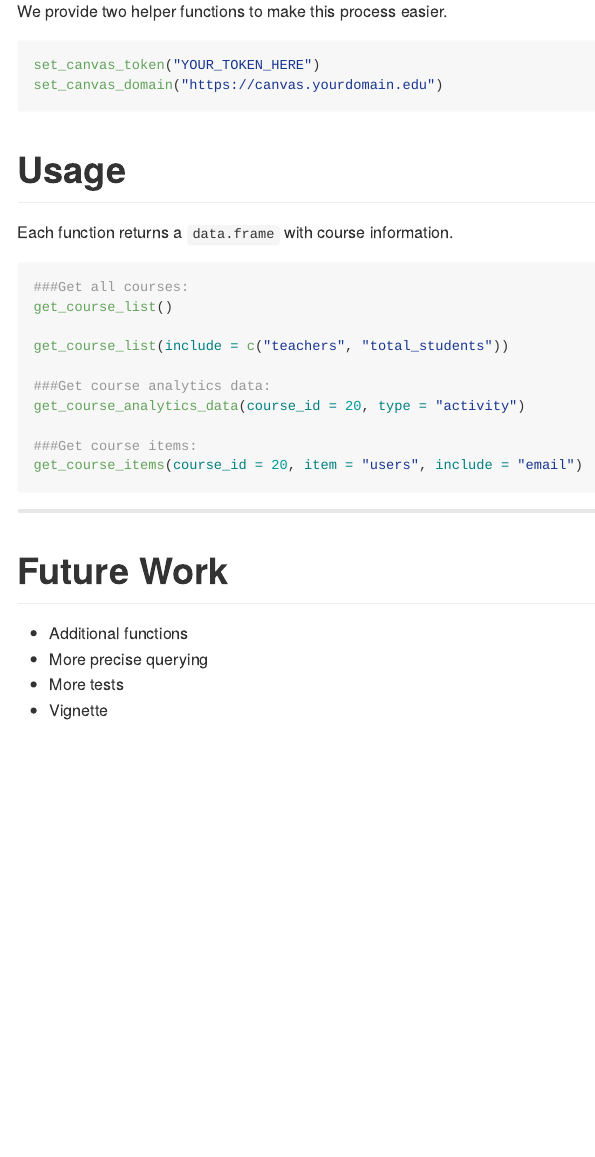
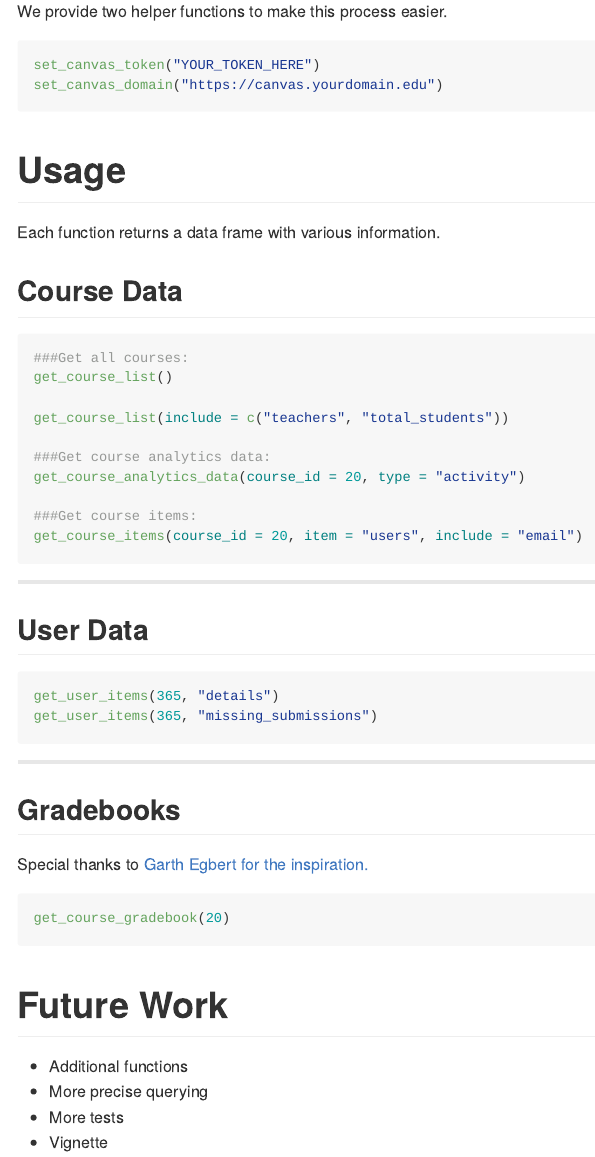
Before and after one commit to daranzolin/rcanvas, an R Markdown document (README.Rmd): the page in a window 1100 px wide, from 610 px down. The pictures show the output file README.md that the author committed with the source, drawn offline in the style of GitHub.

Commit message:
updated README

````diff
--- a/README.Rmd
+++ b/README.Rmd
@@ -40,7 +40,9 @@ set_canvas_domain("https://canvas.yourdomain.edu")
 
 # Usage
 
-Each function returns a `data.frame` with course information.
+Each function returns a data frame with various information.
+
+## Course Data
 
 ```{r eval = FALSE}
 ###Get all courses:
@@ -58,6 +60,24 @@ get_course_items(course_id = 20, item = "users", include = "email")
 
 ***
 
+## User Data
+
+```{r eval = FALSE}
+get_user_items(365, "details")
+get_user_items(365, "missing_submissions")
+```
+
+***
+
+## Gradebooks
+
+Special thanks to [Garth Egbert for the inspiration.](https://community.canvaslms.com/groups/canvas-developers/blog/2016/07/09/gradebook-analysis-error-checking-the-gradebook)
+
+```{r eval = FALSE}
+get_course_gradebook(20)
+```
+
+
 # Future Work
 * Additional functions
 * More precise querying
````
Also changed, not shown: README.md.
